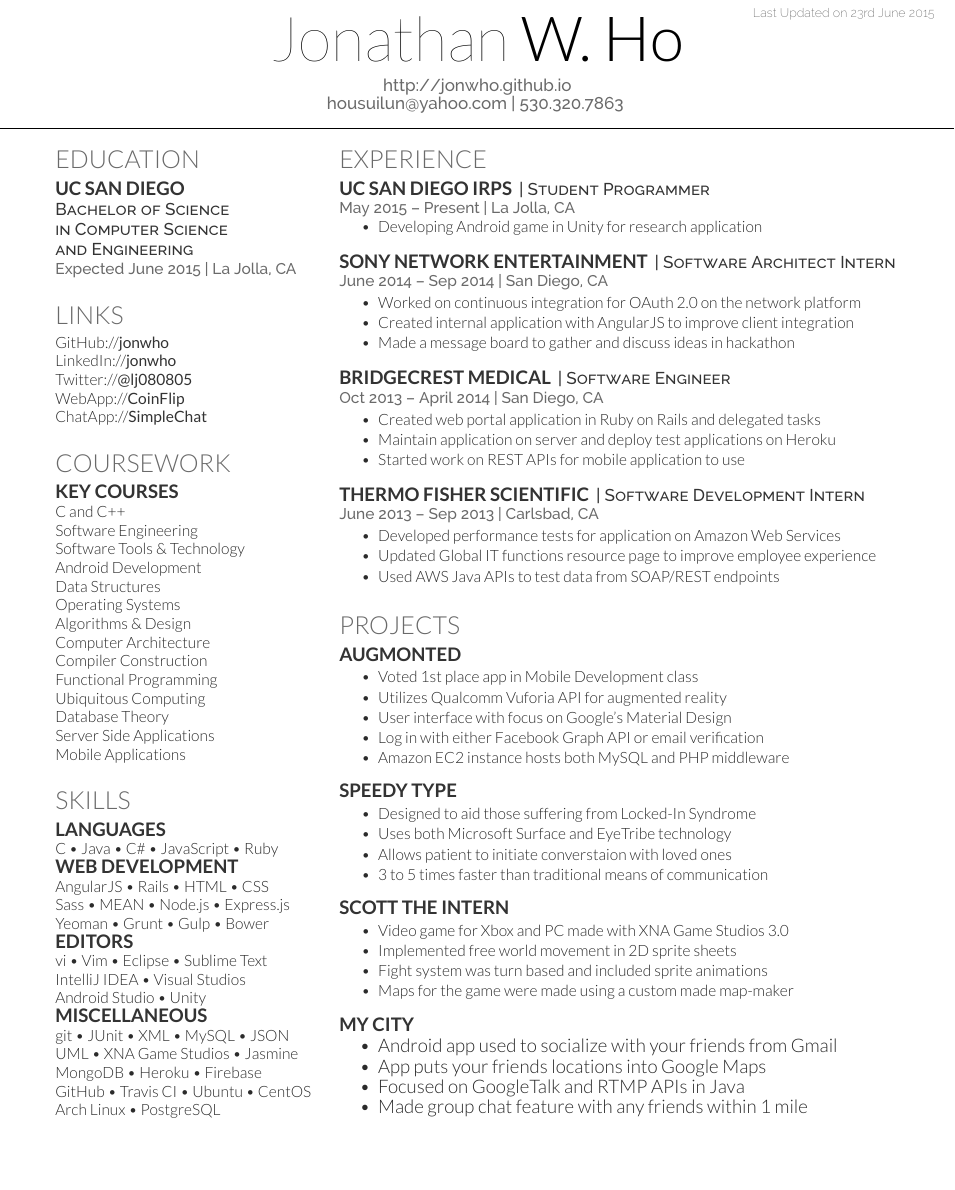
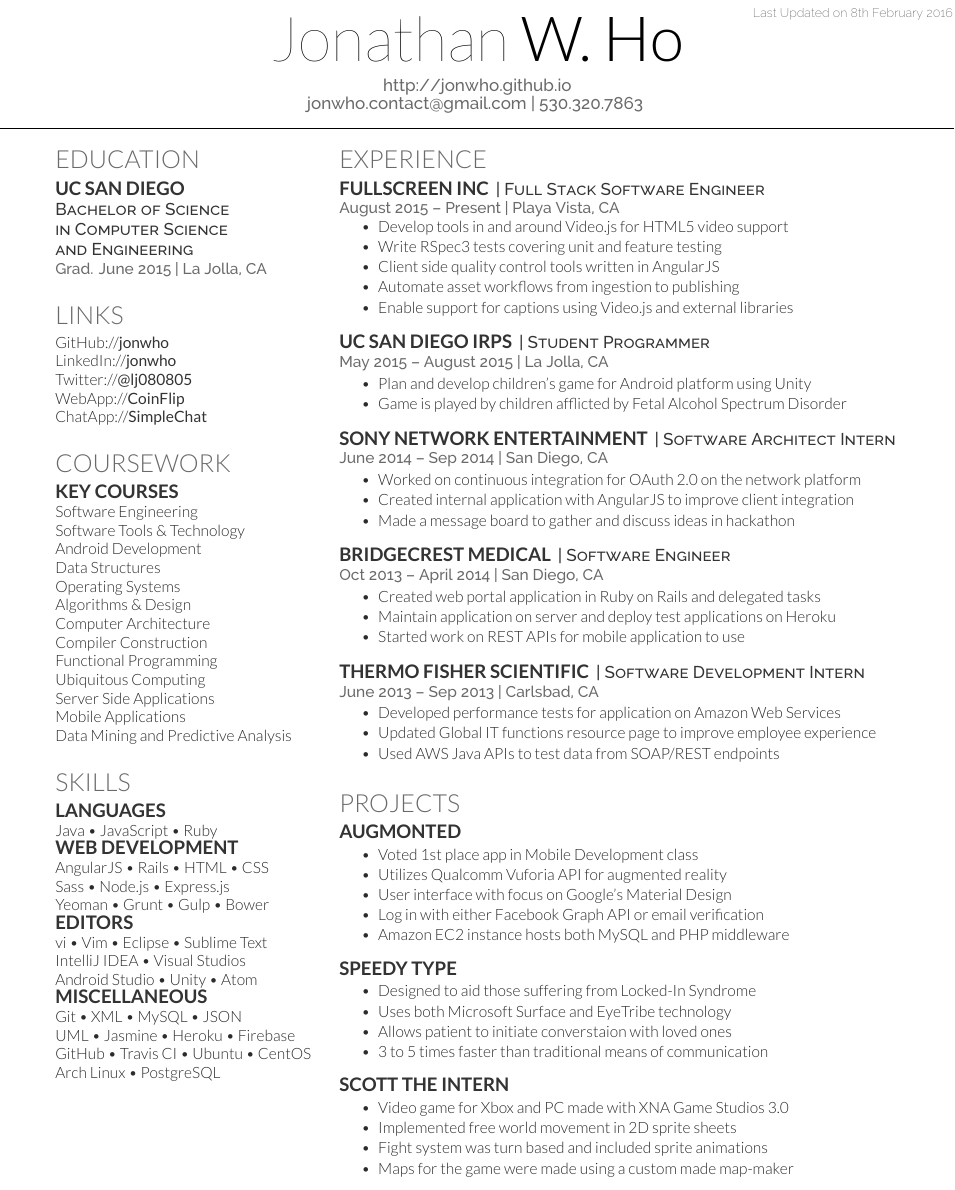
Before and after one commit to jonwho/resume, a LaTeX CV (resume1.tex): part of the page, cut so that both start at the same text, the shorter picture padded with empty space. The pictures show the PDF file jonho_resume.pdf that the author committed with the source.

Commit message:
updated resume with fullscreen

```diff
--- a/resume1.tex
+++ b/resume1.tex
@@ -64,7 +64,7 @@
 
 
 \namesection{Jonathan}{W. Ho}{ \urlstyle{same}\url{http://jonwho.github.io} \\
-\href{mailto:housuilun@yahoo.com}{housuilun@yahoo.com} | 530.320.7863
+\href{mailto:jonwho.contact@gmail.com}{jonwho.contact@gmail.com} | 530.320.7863
 }
 
 %%%%%%%%%%%%%%%%%%%%%%%%%%%%%%%%%%%%%%
@@ -83,7 +83,7 @@
 
 \subsection{UC San Diego}
 \descript{Bachelor of Science \\ in Computer Science \\ and Engineering}
-\location{Expected June 2015 | La Jolla, CA}
+\location{Grad. June 2015 | La Jolla, CA}
 \sectionsep
 
 %%%%%%%%%%%%%%%%%%%%%%%%%%%%%%%%%%%%%%
@@ -104,7 +104,6 @@ ChatApp://\href{https://playwithfire.firebaseapp.com/}{\custombold{SimpleChat}}
 
 \section{Coursework}
 \subsection{Key Courses}
-C and C++ \\
 Software Engineering \\
 Software Tools \& Technology \\
 Android Development \\
@@ -115,9 +114,9 @@ Computer Architecture \\
 Compiler Construction \\
 Functional Programming \\
 Ubiquitous Computing \\
-Database Theory \\
 Server Side Applications \\
 Mobile Applications \\
+Data Mining and Predictive Analysis
 \sectionsep
 
 %%%%%%%%%%%%%%%%%%%%%%%%%%%%%%%%%%%%%%
@@ -126,19 +125,19 @@ Mobile Applications \\
 
 \section{Skills}
 \subsection{Languages}
-C \textbullet{} Java \textbullet{} C\# \textbullet{} JavaScript \textbullet{} Ruby \\
+Java \textbullet{} JavaScript \textbullet{} Ruby \\
 \subsection{Web Development}
 AngularJS \textbullet{} Rails \textbullet{} HTML \textbullet{} CSS \\
-Sass \textbullet{} MEAN \textbullet{}  Node.js \textbullet{} Express.js \\
+Sass \textbullet{} Node.js \textbullet{} Express.js \\
 Yeoman \textbullet{} Grunt \textbullet{} Gulp \textbullet{} Bower \\
 \subsection{Editors}
 vi \textbullet{} Vim \textbullet{} Eclipse \textbullet{} Sublime Text \\
 IntelliJ IDEA \textbullet{} Visual Studios \\
-Android Studio \textbullet{} Unity
+Android Studio \textbullet{} Unity \textbullet{} Atom
 \subsection{Miscellaneous}
-git \textbullet{} JUnit \textbullet{} XML \textbullet{} MySQL \textbullet{} JSON \\
-UML \textbullet{} XNA Game Studios \textbullet{} Jasmine \\
-MongoDB \textbullet{} Heroku \textbullet{} Firebase \\
+Git \textbullet{} XML \textbullet{} MySQL \textbullet{} JSON \\
+UML \textbullet{} Jasmine \textbullet{}
+Heroku \textbullet{} Firebase \\
 GitHub \textbullet{} Travis CI \textbullet{} Ubuntu \textbullet{} CentOS \\
 Arch Linux \textbullet{} PostgreSQL
 \sectionsep
@@ -159,12 +158,25 @@ Arch Linux \textbullet{} PostgreSQL
 
 \section{Experience}
 
+\runsubsection{Fullscreen Inc}
+\descript{| Full Stack Software Engineer}
+\location{August 2015 – Present | Playa Vista, CA}
+\vspace{\topsep} % Hacky fix for awkward extra vertical space
+\begin{tightemize}
+\item Develop tools in and around Video.js for HTML5 video support
+\item Write RSpec3 tests covering unit and feature testing
+\item Client side quality control tools written in AngularJS
+\item Automate asset workflows from ingestion to publishing
+\item Enable support for captions using Video.js and external libraries
+\end{tightemize}
+\sectionsep
+
 \runsubsection{UC San Diego IRPS}
 \descript{| Student Programmer}
-\location{May 2015 – Present | La Jolla, CA}
-\vspace{\topsep} % Hacky fix for awkward extra vertical space
+\location{May 2015 – August 2015 | La Jolla, CA}
 \begin{tightemize}
-\item Developing Android game in Unity for research application
+\item Plan and develop children's game for Android platform using Unity
+\item Game is played by children afflicted by Fetal Alcohol Spectrum Disorder
 \end{tightemize}
 \sectionsep
 
@@ -231,14 +243,16 @@ Arch Linux \textbullet{} PostgreSQL
 \end{tightemize}
 \sectionsep
 
-\runsubsection{My City} \\
-\begin{tightemize}
-\item Android app used to socialize with your friends from Gmail
-\item App puts your friends locations into Google Maps
-\item Focused on GoogleTalk and RTMP APIs in Java
-\item Made group chat feature with any friends within 1 mile
-\end{tightemize}
-\sectionsep
+%%%%%%%%%%%%%%%%%%%%%%%%%%%%%%%%%%%%%%%%%%%%%%%%%%%%%%%%%%%%%%%%%%
+% \runsubsection{My City} \\
+% \begin{tightemize}
+% \item Android app used to socialize with your friends from Gmail
+% \item App puts your friends locations into Google Maps
+% \item Focused on GoogleTalk and RTMP APIs in Java
+% \item Made group chat feature with any friends within 1 mile
+% \end{tightemize}
+% \sectionsep
+%%%%%%%%%%%%%%%%%%%%%%%%%%%%%%%%%%%%%%%%%%%%%%%%%%%%%%%%%%%%%%%%%%
 
 \end{minipage}
 \end{document}  \documentclass[]{article}
```
Also changed, not shown: jonho_resume.pdf, 1 other file.
